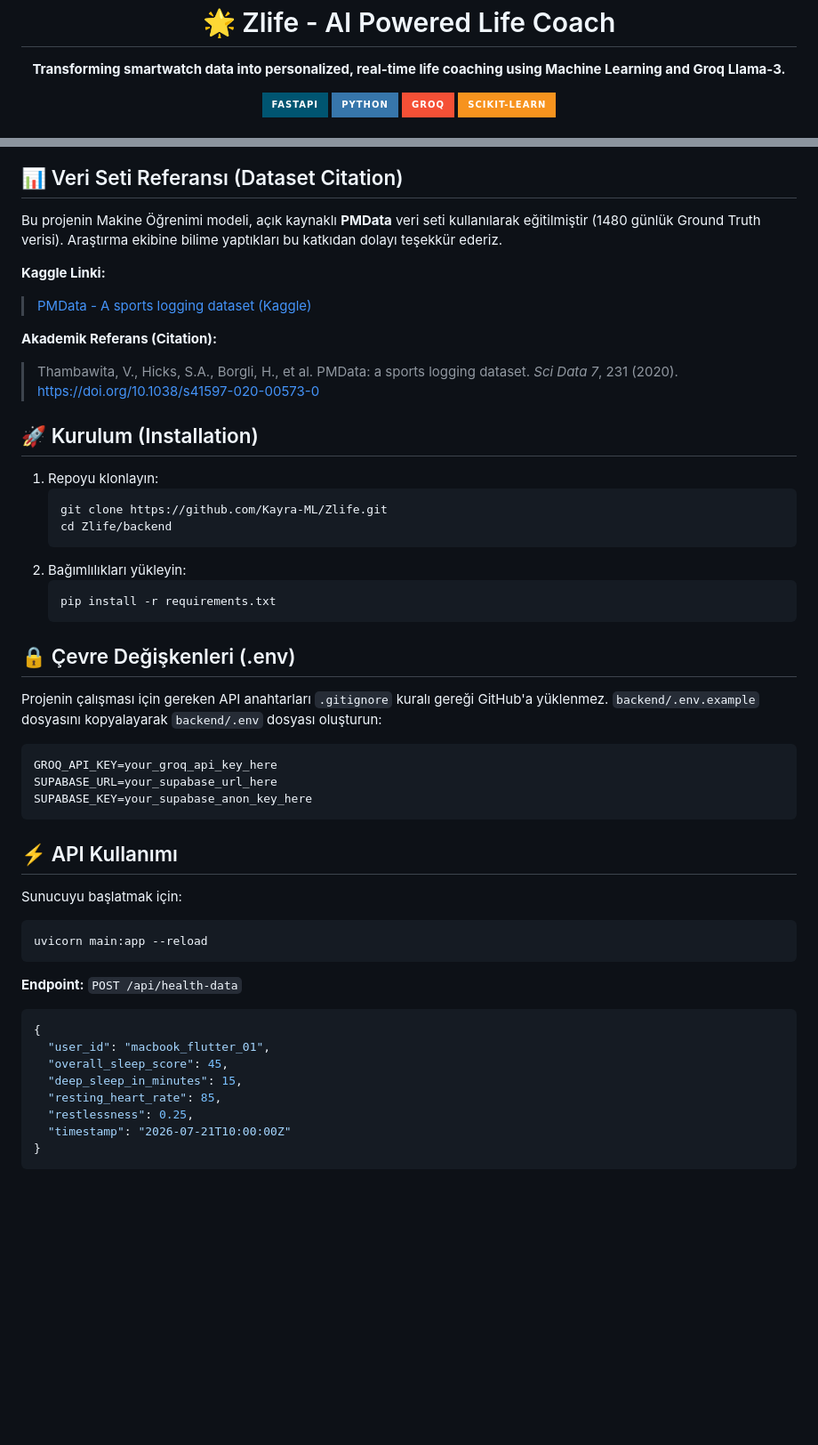
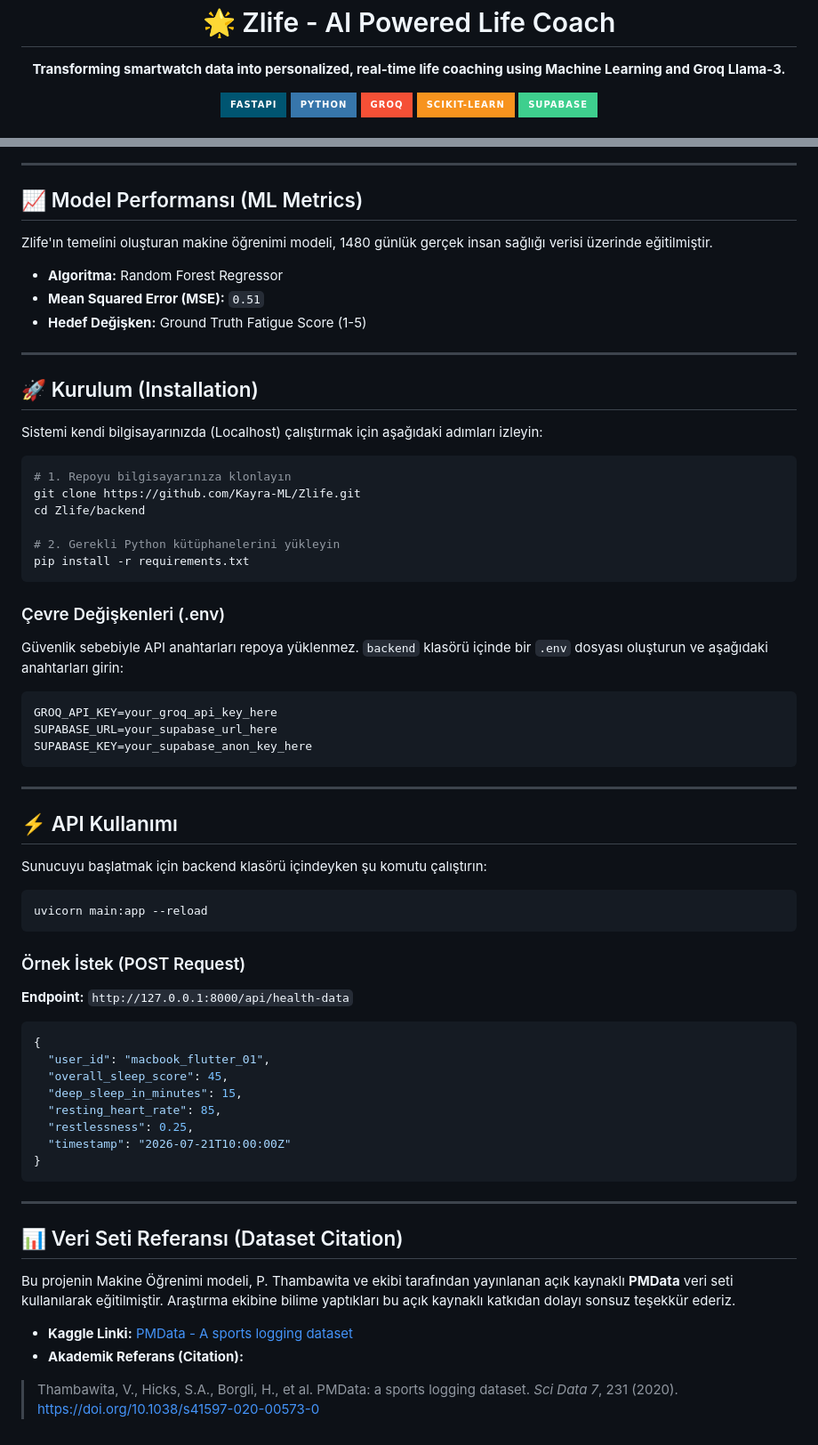
Before and after one commit to Kayra-ML/Zlife, a Markdown page: README.md, 2 parts joined by grey strips. Shown at 89% size. GitHub-like rendering; badges without logos; blank space fills up the shorter version.

Commit message:
docs: Rewrite README with professional layout, features and ML metrics

````diff
--- a/README.md
+++ b/README.md
@@ -8,5 +8,6 @@
   [![Python](https://img.shields.io/badge/Python-3776AB?style=for-the-badge&logo=python&logoColor=white)](https://www.python.org/)
   [![Groq](https://img.shields.io/badge/Groq-f55036?style=for-the-badge&logo=groq&logoColor=white)](https://groq.com/)
   [![Scikit-Learn](https://img.shields.io/badge/scikit--learn-%23F7931E.svg?style=for-the-badge&logo=scikit-learn&logoColor=white)](https://scikit-learn.org/)
+  [![Supabase](https://img.shields.io/badge/Supabase-3ECF8E?style=for-the-badge&logo=supabase&logoColor=white)](https://supabase.com/)
 </div>
 
@@ -30,41 +44,47 @@ graph LR
 ```
 
-## 📊 Veri Seti Referansı (Dataset Citation)
-Bu projenin Makine Öğrenimi modeli, açık kaynaklı **PMData** veri seti kullanılarak eğitilmiştir (1480 günlük Ground Truth verisi). Araştırma ekibine bilime yaptıkları bu katkıdan dolayı teşekkür ederiz.
+---
 
-**Kaggle Linki:**
-> [PMData - A sports logging dataset (Kaggle)](https://www.kaggle.com/datasets/vlbthambawita/pmdata-a-sports-logging-dataset)
+## 📈 Model Performansı (ML Metrics)
+Zlife'ın temelini oluşturan makine öğrenimi modeli, 1480 günlük gerçek insan sağlığı verisi üzerinde eğitilmiştir.
+- **Algoritma:** Random Forest Regressor
+- **Mean Squared Error (MSE):** `0.51`
+- **Hedef Değişken:** Ground Truth Fatigue Score (1-5)
 
-**Akademik Referans (Citation):**
-> Thambawita, V., Hicks, S.A., Borgli, H., et al. PMData: a sports logging dataset. *Sci Data 7*, 231 (2020).
-> [https://doi.org/10.1038/s41597-020-00573-0](https://doi.org/10.1038/s41597-020-00573-0)
+---
 
 ## 🚀 Kurulum (Installation)
-1. Repoyu klonlayın:
-   ```bash
-   git clone https://github.com/Kayra-ML/Zlife.git
-   cd Zlife/backend
-   ```
-2. Bağımlılıkları yükleyin:
-   ```bash
-   pip install -r requirements.txt
-   ```
 
-## 🔒 Çevre Değişkenleri (.env)
-Projenin çalışması için gereken API anahtarları `.gitignore` kuralı gereği GitHub'a yüklenmez.
-`backend/.env.example` dosyasını kopyalayarak `backend/.env` dosyası oluşturun:
+Sistemi kendi bilgisayarınızda (Localhost) çalıştırmak için aşağıdaki adımları izleyin:
+
+```bash
+# 1. Repoyu bilgisayarınıza klonlayın
+git clone https://github.com/Kayra-ML/Zlife.git
+cd Zlife/backend
+
+# 2. Gerekli Python kütüphanelerini yükleyin
+pip install -r requirements.txt
+```
+
+### Çevre Değişkenleri (.env)
+Güvenlik sebebiyle API anahtarları repoya yüklenmez. `backend` klasörü içinde bir `.env` dosyası oluşturun ve aşağıdaki anahtarları girin:
 ```env
 GROQ_API_KEY=your_groq_api_key_here
 SUPABASE_URL=your_supabase_url_here
 SUPABASE_KEY=your_supabase_anon_key_here
 ```
 
+---
+
 ## ⚡ API Kullanımı
-Sunucuyu başlatmak için:
+Sunucuyu başlatmak için backend klasörü içindeyken şu komutu çalıştırın:
 ```bash
 uvicorn main:app --reload
 ```
-**Endpoint:** `POST /api/health-data`
+
+### Örnek İstek (POST Request)
+**Endpoint:** `http://127.0.0.1:8000/api/health-data`
+
 ```json
 {
   "user_id": "macbook_flutter_01",
@@ -75,3 +95,12 @@ uvicorn main:app --reload
   "timestamp": "2026-07-21T10:00:00Z"
 }
 ```
+
+---
+
+## 📊 Veri Seti Referansı (Dataset Citation)
+Bu projenin Makine Öğrenimi modeli, P. Thambawita ve ekibi tarafından yayınlanan açık kaynaklı **PMData** veri seti kullanılarak eğitilmiştir. Araştırma ekibine bilime yaptıkları bu açık kaynaklı katkıdan dolayı sonsuz teşekkür ederiz.
+
+- **Kaggle Linki:** [PMData - A sports logging dataset](https://www.kaggle.com/datasets/vlbthambawita/pmdata-a-sports-logging-dataset)
+- **Akademik Referans (Citation):**
+> Thambawita, V., Hicks, S.A., Borgli, H., et al. PMData: a sports logging dataset. *Sci Data 7*, 231 (2020). [https://doi.org/10.1038/s41597-020-00573-0](https://doi.org/10.1038/s41597-020-00573-0)
````
Also changed, not shown: other parts of README.md (+24 -11 lines).
